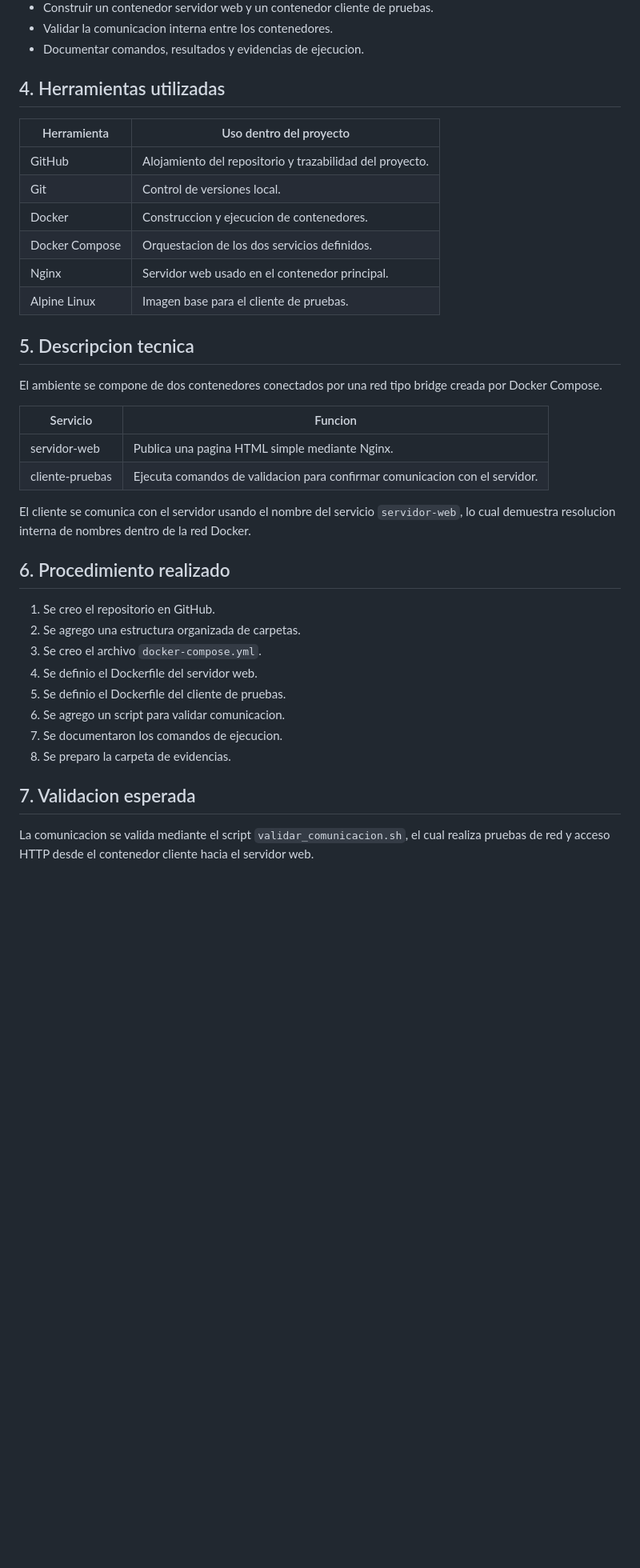
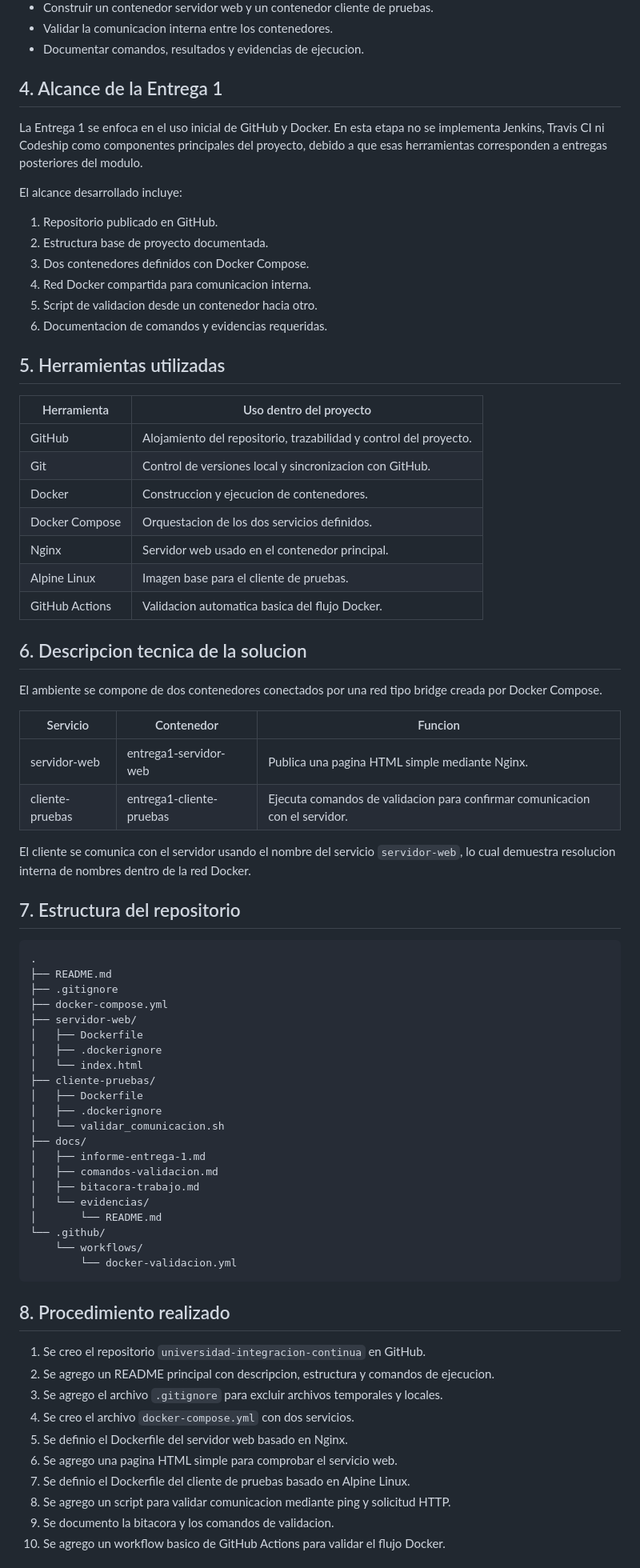
Before and after one commit to johan-zero/universidad-integracion-continua, a Markdown page: docs/informe-entrega-1.md, the part around one of its changes. Shown at 80% size. Drawn GitHub-style; blank space fills up the shorter version.

Commit message:
docs: mejorar informe de entrega 1 con alcance, estructura y evidencias

````diff
--- a/docs/informe-entrega-1.md
+++ b/docs/informe-entrega-1.md
@@ -19,40 +19,78 @@ Crear un proyecto en GitHub y configurar dos contenedores Docker comunicados ent
 - Validar la comunicacion interna entre los contenedores.
 - Documentar comandos, resultados y evidencias de ejecucion.
 
-## 4. Herramientas utilizadas
+## 4. Alcance de la Entrega 1
+
+La Entrega 1 se enfoca en el uso inicial de GitHub y Docker. En esta etapa no se implementa Jenkins, Travis CI ni Codeship como componentes principales del proyecto, debido a que esas herramientas corresponden a entregas posteriores del modulo.
+
+El alcance desarrollado incluye:
+
+1. Repositorio publicado en GitHub.
+2. Estructura base de proyecto documentada.
+3. Dos contenedores definidos con Docker Compose.
+4. Red Docker compartida para comunicacion interna.
+5. Script de validacion desde un contenedor hacia otro.
+6. Documentacion de comandos y evidencias requeridas.
+
+## 5. Herramientas utilizadas
 
 | Herramienta | Uso dentro del proyecto |
 |---|---|
-| GitHub | Alojamiento del repositorio y trazabilidad del proyecto. |
-| Git | Control de versiones local. |
+| GitHub | Alojamiento del repositorio, trazabilidad y control del proyecto. |
+| Git | Control de versiones local y sincronizacion con GitHub. |
 | Docker | Construccion y ejecucion de contenedores. |
 | Docker Compose | Orquestacion de los dos servicios definidos. |
 | Nginx | Servidor web usado en el contenedor principal. |
 | Alpine Linux | Imagen base para el cliente de pruebas. |
+| GitHub Actions | Validacion automatica basica del flujo Docker. |
 
-## 5. Descripcion tecnica
+## 6. Descripcion tecnica de la solucion
 
 El ambiente se compone de dos contenedores conectados por una red tipo bridge creada por Docker Compose.
 
-| Servicio | Funcion |
-|---|---|
-| servidor-web | Publica una pagina HTML simple mediante Nginx. |
-| cliente-pruebas | Ejecuta comandos de validacion para confirmar comunicacion con el servidor. |
+| Servicio | Contenedor | Funcion |
+|---|---|---|
+| servidor-web | entrega1-servidor-web | Publica una pagina HTML simple mediante Nginx. |
+| cliente-pruebas | entrega1-cliente-pruebas | Ejecuta comandos de validacion para confirmar comunicacion con el servidor. |
 
 El cliente se comunica con el servidor usando el nombre del servicio `servidor-web`, lo cual demuestra resolucion interna de nombres dentro de la red Docker.
 
-## 6. Procedimiento realizado
+## 7. Estructura del repositorio
 
-1. Se creo el repositorio en GitHub.
-2. Se agrego una estructura organizada de carpetas.
-3. Se creo el archivo `docker-compose.yml`.
-4. Se definio el Dockerfile del servidor web.
-5. Se definio el Dockerfile del cliente de pruebas.
-6. Se agrego un script para validar comunicacion.
-7. Se documentaron los comandos de ejecucion.
-8. Se preparo la carpeta de evidencias.
+```text
+.
+├── README.md
+├── .gitignore
+├── docker-compose.yml
+├── servidor-web/
+│   ├── Dockerfile
+│   ├── .dockerignore
+│   └── index.html
+├── cliente-pruebas/
+│   ├── Dockerfile
+│   ├── .dockerignore
+│   └── validar_comunicacion.sh
+├── docs/
+│   ├── informe-entrega-1.md
+│   ├── comandos-validacion.md
+│   ├── bitacora-trabajo.md
+│   └── evidencias/
+│       └── README.md
+└── .github/
+    └── workflows/
+        └── docker-validacion.yml
+```
 
-## 7. Validacion esperada
+## 8. Procedimiento realizado
 
-La comunicacion se valida mediante el script `validar_comunicacion.sh`, el cual realiza pruebas de red y acceso HTTP desde el contenedor cliente hacia el servidor web.
+1. Se creo el repositorio `universidad-integracion-continua` en GitHub.
+2. Se agrego un README principal con descripcion, estructura y comandos de ejecucion.
+3. Se agrego el archivo `.gitignore` para excluir archivos temporales y locales.
+4. Se creo el archivo `docker-compose.yml` con dos servicios.
+5. Se definio el Dockerfile del servidor web basado en Nginx.
+6. Se agrego una pagina HTML simple para comprobar el servicio web.
+7. Se definio el Dockerfile del cliente de pruebas basado en Alpine Linux.
+8. Se agrego un script para validar comunicacion mediante ping y solicitud HTTP.
+9. Se documento la bitacora y los comandos de validacion.
+10. Se agrego un workflow basico de GitHub Actions para validar el flujo Docker.
 
````
Also changed, not shown: other parts of docs/informe-entrega-1.md (+51 -5 lines).
